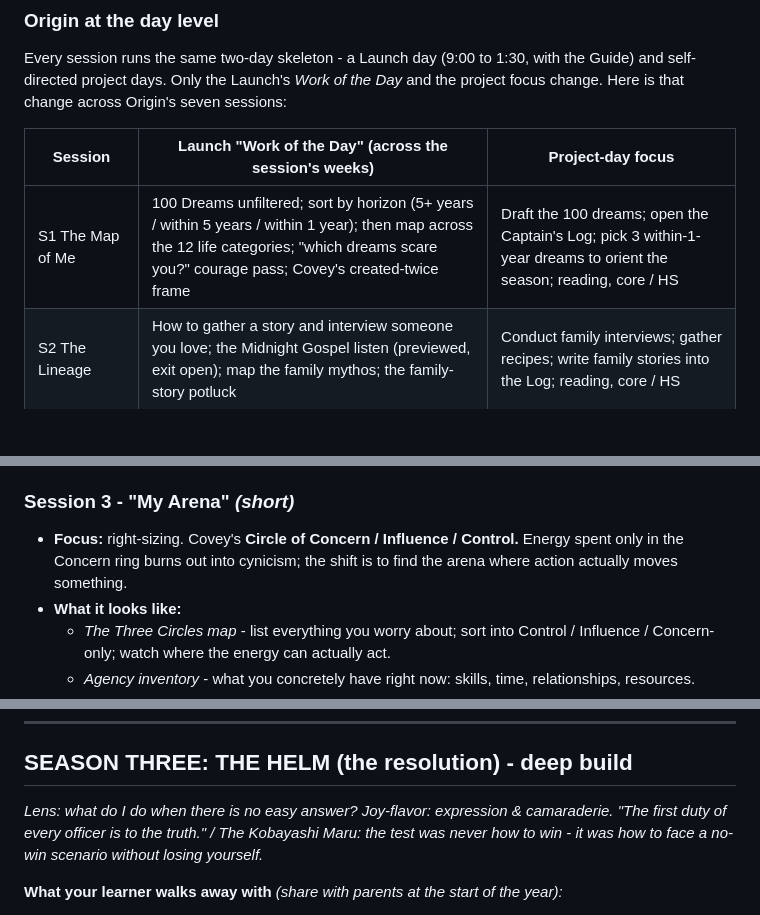
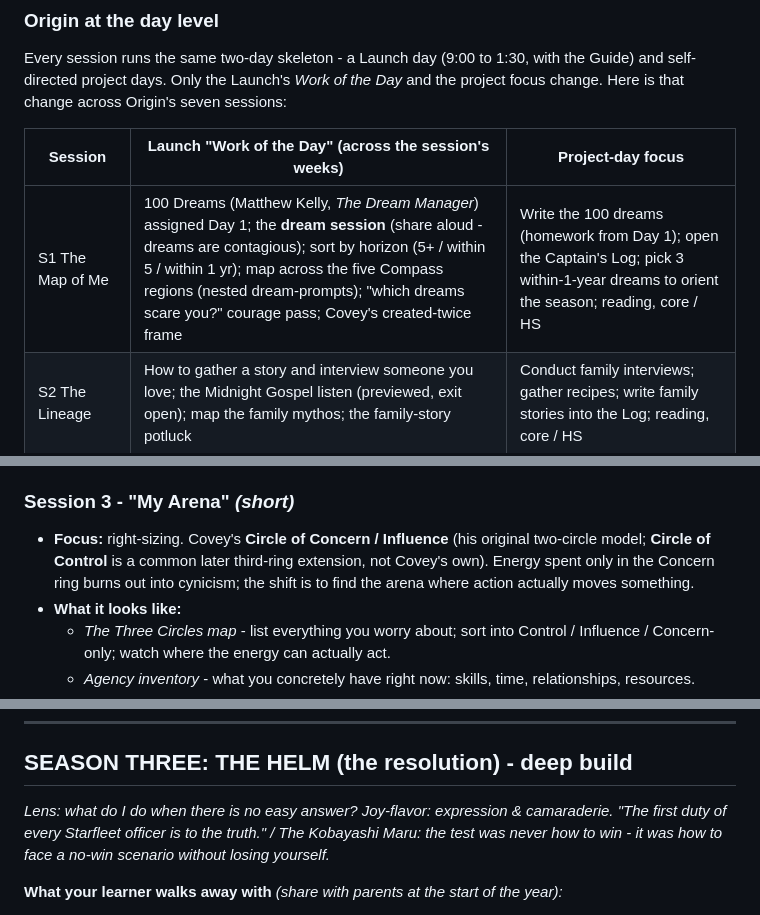
Before and after one commit to Vibrant-Life-208/vibrant-life-compass, a Markdown page: docs/design/2026-06-24-launch-pad-three-year-story-cycle-v0.1.md, 3 parts joined by grey strips. Drawn GitHub-style; blank space fills up the shorter version.

```diff
--- a/docs/design/2026-06-24-launch-pad-three-year-story-cycle-v0.1.md
+++ b/docs/design/2026-06-24-launch-pad-three-year-story-cycle-v0.1.md
@@ -232,7 +232,7 @@ Every session runs the same two-day skeleton - a Launch day (9:00 to 1:30, with
 
 | Session | Launch "Work of the Day" (across the session's weeks) | Project-day focus |
 |---|---|---|
-| S1 The Map of Me | 100 Dreams unfiltered; sort by horizon (5+ years / within 5 years / within 1 year); then map across the 12 life categories; "which dreams scare you?" courage pass; Covey's created-twice frame | Draft the 100 dreams; open the Captain's Log; pick 3 within-1-year dreams to orient the season; reading, core / HS |
+| S1 The Map of Me | 100 Dreams (Matthew Kelly, *The Dream Manager*) assigned Day 1; the **dream session** (share aloud - dreams are contagious); sort by horizon (5+ / within 5 / within 1 yr); map across the five Compass regions (nested dream-prompts); "which dreams scare you?" courage pass; Covey's created-twice frame | Write the 100 dreams (homework from Day 1); open the Captain's Log; pick 3 within-1-year dreams to orient the season; reading, core / HS |
 | S2 The Lineage | How to gather a story and interview someone you love; the Midnight Gospel listen (previewed, exit open); map the family mythos; the family-story potluck | Conduct family interviews; gather recipes; write family stories into the Log; reading, core / HS |
 | S3 The Power of Choice | Daily choice games; the responsibility-freedom-choice knot; "where did a choice change everything?" | Choice journaling in the Log; personal project; goal-setting practice; core / HS |
 | S4 Running My Own Ship | Build a routine that fits you (routine = freedom); communication practice; midpoint reflection on S1-3 | Catch up or get ahead on HS requirements; design your own routine; refine the personal-project plan |
@@ -289,7 +289,7 @@ The 7 sessions (4 short, 3 long; Session 7 is the harvest):
 - **Joy:** company and play; teens love this.
 
 ### Session 3 - "My Arena" *(short)*
-- **Focus:** right-sizing. Covey's **Circle of Concern / Influence / Control.** Energy spent only in the Concern ring burns out into cynicism; the shift is to find the arena where action actually moves something.
+- **Focus:** right-sizing. Covey's **Circle of Concern / Influence** (his original two-circle model; **Circle of Control** is a common later third-ring extension, not Covey's own). Energy spent only in the Concern ring burns out into cynicism; the shift is to find the arena where action actually moves something.
 - **What it looks like:**
   - *The Three Circles map* - list everything you worry about; sort into Control / Influence / Concern-only; watch where the energy can actually act.
   - *Agency inventory* - what you concretely have right now: skills, time, relationships, resources.
@@ -357,7 +357,7 @@ Same two-day skeleton; only the Work of the Day and project focus change:
 ## SEASON THREE: THE HELM (the resolution) - deep build
 
 *Lens: what do I do when there is no easy answer? Joy-flavor: expression & camaraderie.*
-*"The first duty of every officer is to the truth." / The Kobayashi Maru: the test was never how to win - it was how to face a no-win scenario without losing yourself.*
+*"The first duty of every Starfleet officer is to the truth." / The Kobayashi Maru: the test was never how to win - it was how to face a no-win scenario without losing yourself.*
 
 **What your learner walks away with** *(share with parents at the start of the year):*
 - The capacity to **make a hard call from principle** - and live with it
```
Also changed, not shown: other parts of docs/design/2026-06-24-launch-pad-three-year-story-cycle-v0.1.md (+4 -4 lines).
